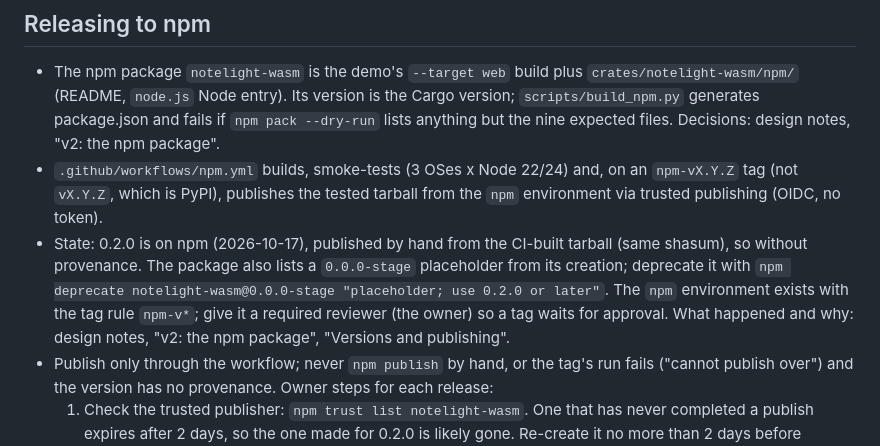
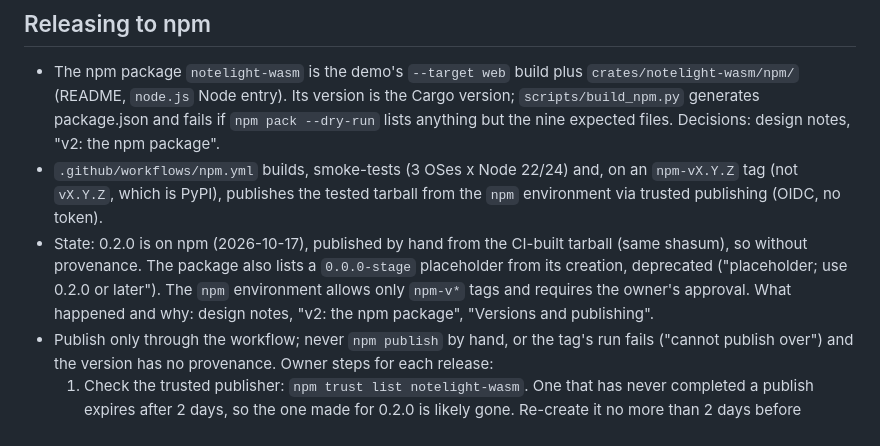
Before and after one commit to searope/notelight, a Markdown page: CLAUDE.md, the part around the change. GitHub-like rendering.

Commit message:
Docs: the npm placeholder is deprecated and the npm environment needs approval (#25)
- notelight-wasm@0.0.0-stage is deprecated on npm ("placeholder; use 0.2.0
  or later"); CLAUDE.md and the design notes no longer list it as to do.
- The npm environment already requires the owner's approval; CLAUDE.md
  said to add that reviewer.

Co-authored-by: Claude Opus 5.5 <noreply@anthropic.com>

```diff
--- a/CLAUDE.md
+++ b/CLAUDE.md
@@ -235,11 +235,10 @@ C++, x64/x86 build tools, Windows SDK).
   tarball from the `npm` environment via trusted publishing (OIDC, no token).
 - State: 0.2.0 is on npm (2026-10-17), published by hand from the CI-built
   tarball (same shasum), so without provenance. The package also lists a
-  `0.0.0-stage` placeholder from its creation; deprecate it with
-  `npm deprecate notelight-wasm@0.0.0-stage "placeholder; use 0.2.0 or later"`.
-  The `npm` environment exists with the tag rule `npm-v*`; give it a
-  required reviewer (the owner) so a tag waits for approval. What happened
-  and why: design notes, "v2: the npm package", "Versions and publishing".
+  `0.0.0-stage` placeholder from its creation, deprecated ("placeholder; use
+  0.2.0 or later"). The `npm` environment allows only `npm-v*` tags and
+  requires the owner's approval. What happened and why: design notes, "v2:
+  the npm package", "Versions and publishing".
 - Publish only through the workflow; never `npm publish` by hand, or the
   tag's run fails ("cannot publish over") and the version has no
   provenance. Owner steps for each release:
```
Also changed, not shown: docs/design-notes.md (+2 -2 lines).
